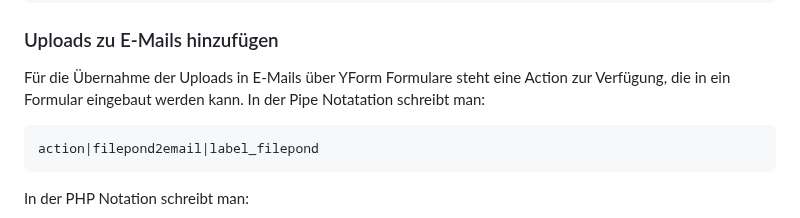
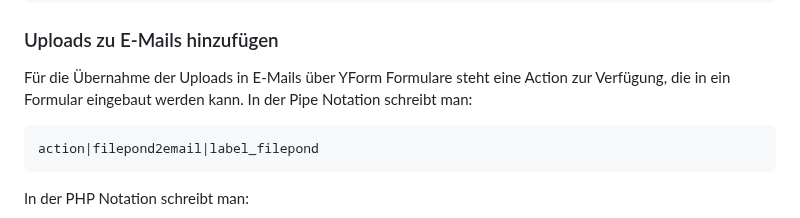
Before and after one commit to KLXM/filepond_uploader, a Markdown page: README.md, the part around the change. Drawn GitHub-style.

Commit message:
Update README.md
Co-authored-by: Copilot <175728472+Copilot@users.noreply.github.com>

````diff
--- a/README.md
+++ b/README.md
@@ -114,7 +114,7 @@ foreach($files as $file) {
 
 ### Uploads zu E-Mails hinzufügen
 Für die Übernahme der Uploads in E-Mails über YForm Formulare steht eine Action zur Verfügung, die in ein Formular eingebaut werden kann.
-In der Pipe Notatation schreibt man:
+In der Pipe Notation schreibt man:
 
 ```php
 action|filepond2email|label_filepond
````
